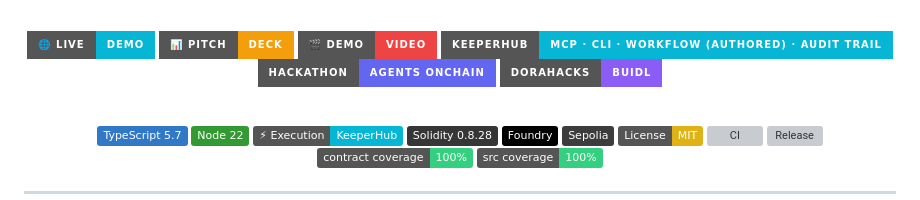
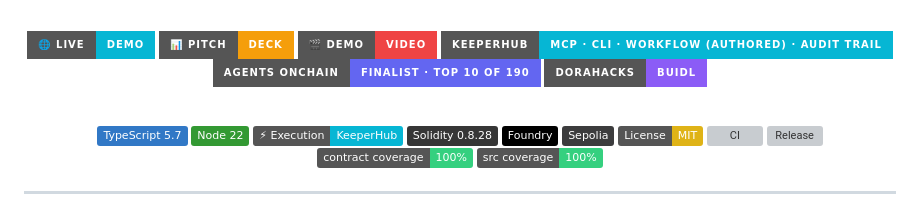
Before and after one commit to edycutjong/revoker, a Markdown page: README.md, the part around the change. GitHub-like rendering; badges without logos; grey boxes are pictures that could not be loaded.

Commit message:
docs: record the Agents Onchain finalist placing on the hackathon badge
Top 10 of 190 submissions. Replaces the plain hackathon badge rather than
adding one, so the badge block does not grow.

```diff
--- a/README.md
+++ b/README.md
@@ -19,7 +19,7 @@
   [![Pitch Deck](https://img.shields.io/badge/📊_Pitch-Deck-f59e0b?style=for-the-badge)](https://revoker.edycu.dev/pitch.html)
   [![Demo Video](https://img.shields.io/badge/🎬_Demo-Video-ef4444?style=for-the-badge)](https://youtu.be/6q7XvVC5nK4)
   [![KeeperHub surfaces](https://img.shields.io/badge/KeeperHub-MCP_·_CLI_·_Workflow_(authored)_·_Audit_trail-06b6d4?style=for-the-badge)](#keeperhub-surfaces)
-  [![Agents Onchain](https://img.shields.io/badge/Hackathon-Agents_Onchain-6366f1?style=for-the-badge)](https://dorahacks.io/hackathon/agents-onchain)
+  [![Agents Onchain Finalist](https://img.shields.io/badge/Agents_Onchain-Finalist_·_top_10_of_190-6366f1?style=for-the-badge)](https://dorahacks.io/hackathon/agents-onchain)
   [![BUIDL](https://img.shields.io/badge/DoraHacks-BUIDL-8b5cf6?style=for-the-badge)](https://dorahacks.io/buidl/47528)
 
   <br/>
```
